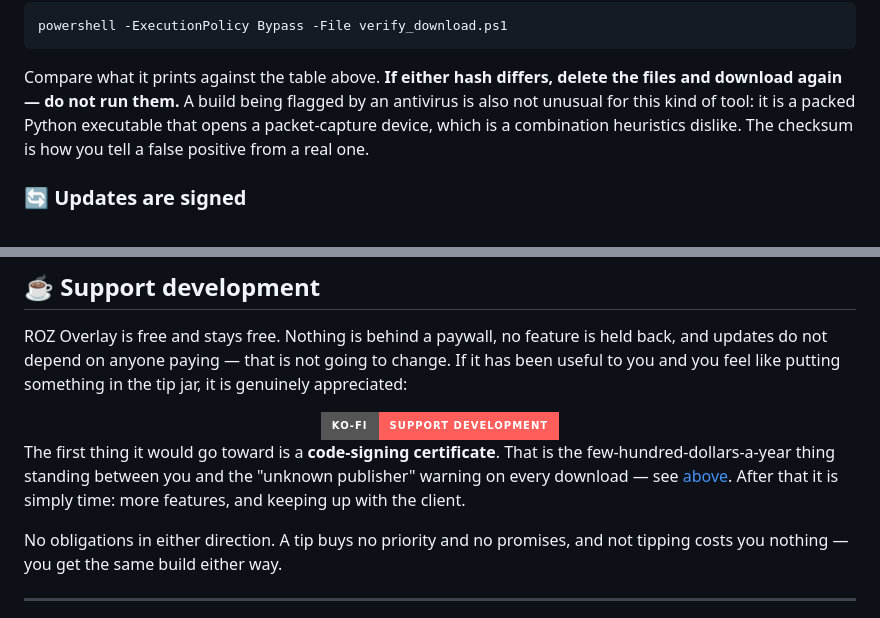
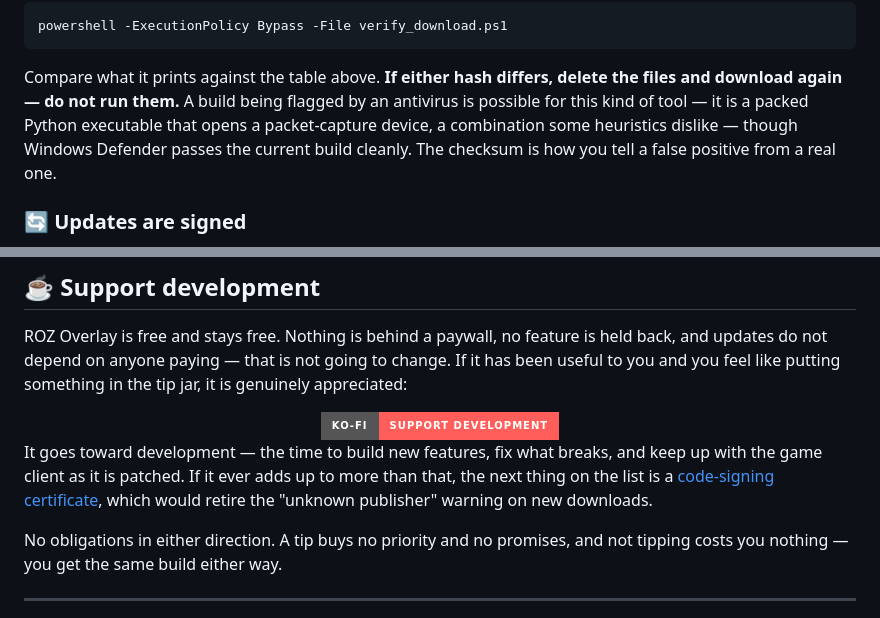
Before and after one commit to Samuel23/roz_monitor, a Markdown page: README.md, 2 parts joined by grey strips. Drawn GitHub-style; badges without logos.

Commit message:
Put the tip jar back to funding development, and stop overstating AV risk
The Ko-fi section led with the code-signing certificate. That was a sharper
hook than the facts support: SmartScreen is reputation-based per file hash,
so a new release from anyone warns until it accumulates downloads, and a
certificate buys publisher identity and reputation that carries between
releases - a recurring annoyance retired, not a barrier removed. It now says
what was actually asked for, with the certificate named as the next thing on
the list rather than the headline.

The README also called an antivirus flag "not unusual" for this build.
Measured rather than assumed: Defender with current signatures, real-time on,
scanning a Mark-of-the-Web-stamped copy outside the excluded dev folder,
reports no threats. Reworded to say a flag is possible and that Defender
currently passes it.

Co-Authored-By: Claude Opus 5 <noreply@anthropic.com>

```diff
--- a/README.md
+++ b/README.md
@@ -159,9 +159,10 @@ powershell -ExecutionPolicy Bypass -File verify_download.ps1
 
 Compare what it prints against the table above. **If either hash differs, delete
 the files and download again — do not run them.** A build being flagged by an
-antivirus is also not unusual for this kind of tool: it is a packed Python
-executable that opens a packet-capture device, which is a combination heuristics
-dislike. The checksum is how you tell a false positive from a real one.
+antivirus is possible for this kind of tool — it is a packed Python executable
+that opens a packet-capture device, a combination some heuristics dislike —
+though Windows Defender passes the current build cleanly. The checksum is how
+you tell a false positive from a real one.
 
 ### 🔄 Updates are signed
 
@@ -334,10 +335,11 @@ tip jar, it is genuinely appreciated:
   </a>
 </div>
 
-The first thing it would go toward is a **code-signing certificate**. That is the
-few-hundred-dollars-a-year thing standing between you and the "unknown publisher"
-warning on every download — see [above](#-windows-will-say-unknown-publisher--here-is-why-and-what-to-do).
-After that it is simply time: more features, and keeping up with the client.
+It goes toward development — the time to build new features, fix what breaks, and
+keep up with the game client as it is patched. If it ever adds up to more than
+that, the next thing on the list is a [code-signing
+certificate](#-windows-will-say-unknown-publisher--here-is-why-and-what-to-do),
+which would retire the "unknown publisher" warning on new downloads.
 
 No obligations in either direction. A tip buys no priority and no promises, and
 not tipping costs you nothing — you get the same build either way.
```
